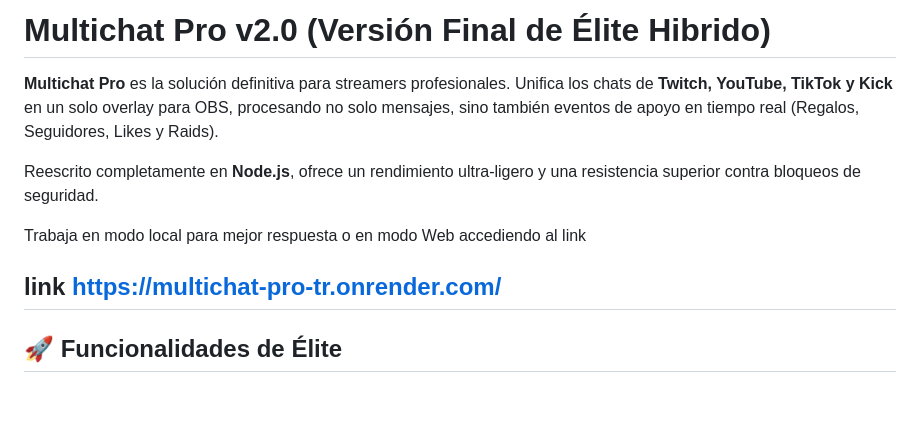
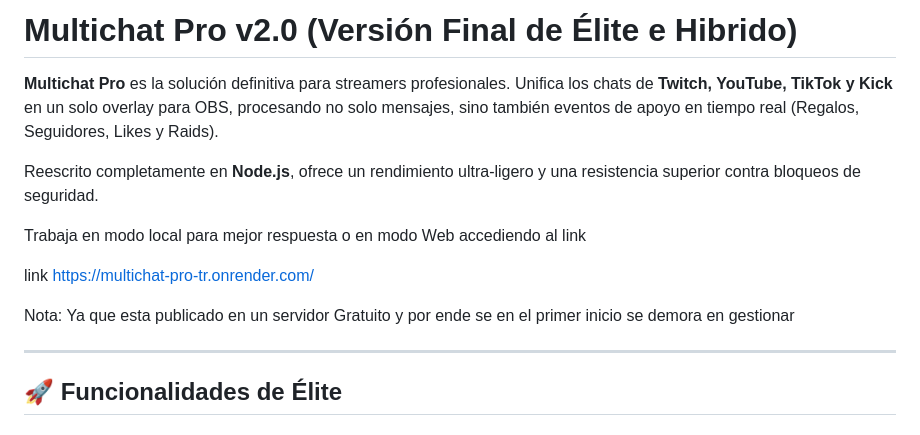
Before and after one commit to tonyreeldev/multichat-pro-, a Markdown page: README.md, the part around the change. Rendered like a GitHub page; blank space fills up the shorter version.

```diff
--- a/README.md
+++ b/README.md
@@ -1,4 +1,4 @@
-# Multichat Pro v2.0 (Versión Final de Élite Hibrido)
+# Multichat Pro v2.0 (Versión Final de Élite e Hibrido)
 
 **Multichat Pro** es la solución definitiva para streamers profesionales. Unifica los chats de **Twitch, YouTube, TikTok y Kick** en un solo overlay para OBS, procesando no solo mensajes, sino también eventos de apoyo en tiempo real (Regalos, Seguidores, Likes y Raids).
 
@@ -8,6 +8,9 @@ Trabaja en modo local para mejor respuesta o en modo Web accediendo al link
 
 link
 https://multichat-pro-tr.onrender.com/
+
+Nota: Ya que esta publicado en un servidor Gratuito y por ende se en el primer inicio se demora en gestionar
+
 ---
 
 ## 🚀 Funcionalidades de Élite
```
